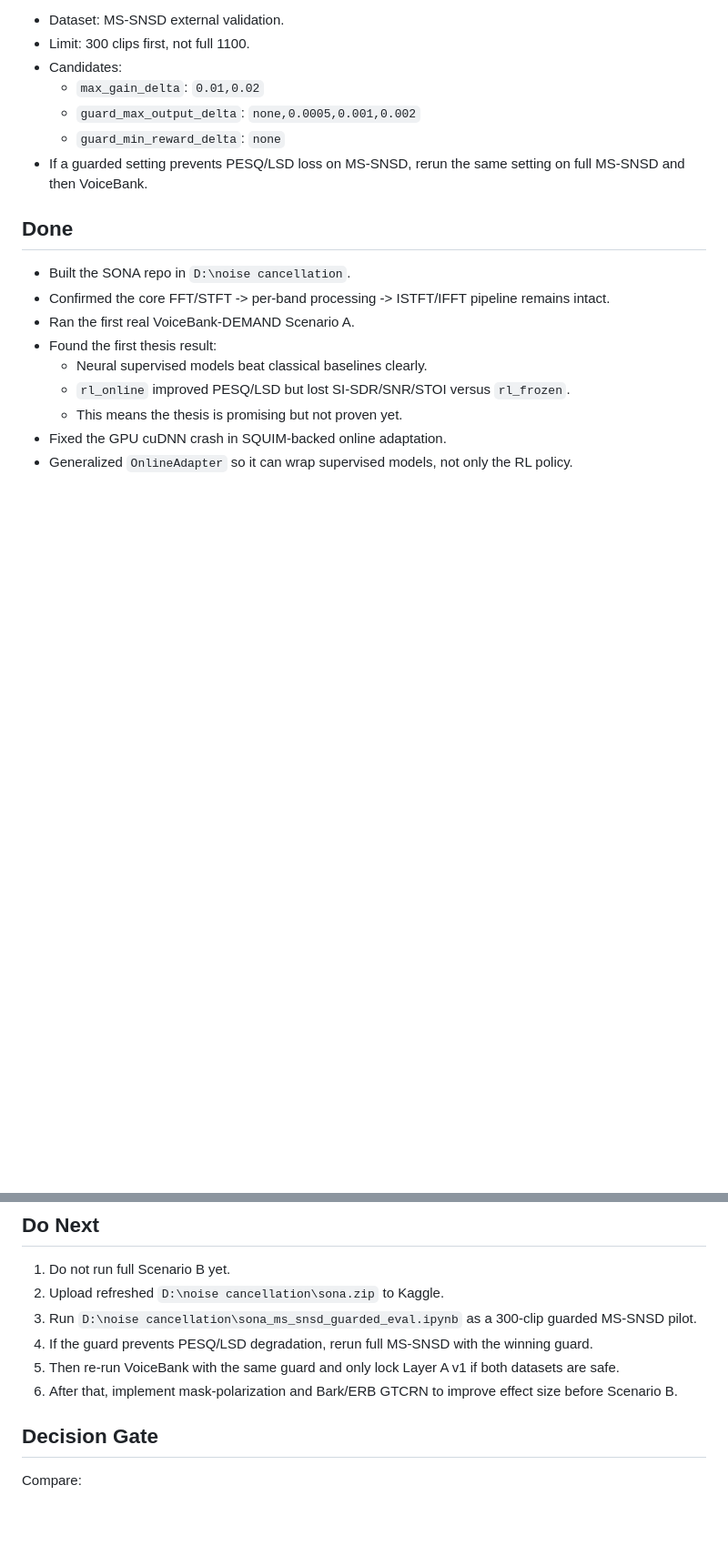
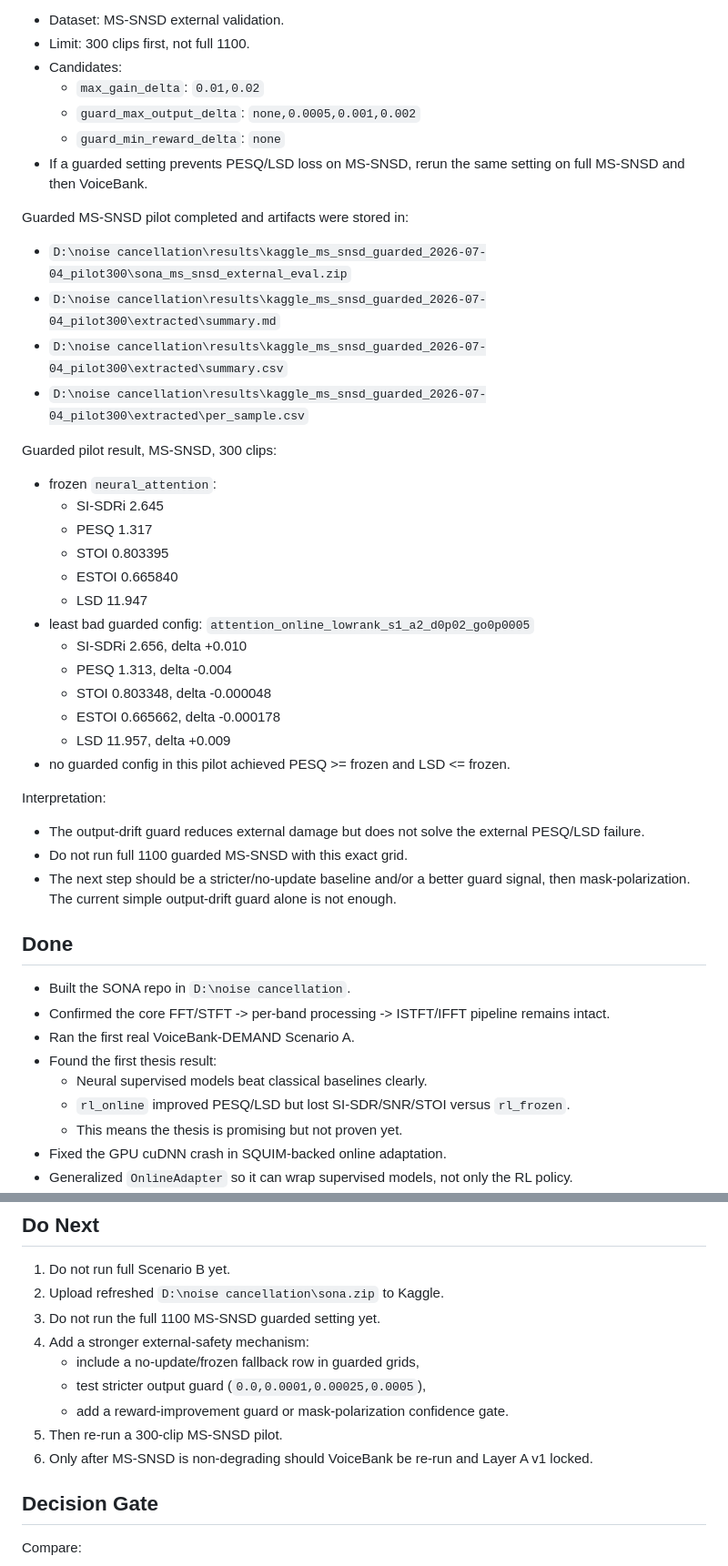
Before and after one commit to Simhaatt/SONA, a Markdown page: SONA_STATUS.md, 2 parts joined by grey strips. Shown at 91% size. Rendered like a GitHub page; blank space fills up the shorter version.

Commit message:
docs: record guarded MS-SNSD pilot result

```diff
--- a/SONA_STATUS.md
+++ b/SONA_STATUS.md
@@ -376,6 +376,35 @@ Next guarded pilot:
   - `guard_min_reward_delta`: `none`
 - If a guarded setting prevents PESQ/LSD loss on MS-SNSD, rerun the same setting on full MS-SNSD and then VoiceBank.
 
+Guarded MS-SNSD pilot completed and artifacts were stored in:
+
+- `D:\noise cancellation\results\kaggle_ms_snsd_guarded_2026-07-04_pilot300\sona_ms_snsd_external_eval.zip`
+- `D:\noise cancellation\results\kaggle_ms_snsd_guarded_2026-07-04_pilot300\extracted\summary.md`
+- `D:\noise cancellation\results\kaggle_ms_snsd_guarded_2026-07-04_pilot300\extracted\summary.csv`
+- `D:\noise cancellation\results\kaggle_ms_snsd_guarded_2026-07-04_pilot300\extracted\per_sample.csv`
+
+Guarded pilot result, MS-SNSD, 300 clips:
+
+- frozen `neural_attention`:
+  - SI-SDRi 2.645
+  - PESQ 1.317
+  - STOI 0.803395
+  - ESTOI 0.665840
+  - LSD 11.947
+- least bad guarded config: `attention_online_lowrank_s1_a2_d0p02_go0p0005`
+  - SI-SDRi 2.656, delta +0.010
+  - PESQ 1.313, delta -0.004
+  - STOI 0.803348, delta -0.000048
+  - ESTOI 0.665662, delta -0.000178
+  - LSD 11.957, delta +0.009
+- no guarded config in this pilot achieved PESQ >= frozen and LSD <= frozen.
+
+Interpretation:
+
+- The output-drift guard reduces external damage but does not solve the external PESQ/LSD failure.
+- Do not run full 1100 guarded MS-SNSD with this exact grid.
+- The next step should be a stricter/no-update baseline and/or a better guard signal, then mask-polarization. The current simple output-drift guard alone is not enough.
+
 ## Done
 
 - Built the SONA repo in `D:\noise cancellation`.
@@ -409,10 +438,13 @@ Next guarded pilot:
 
 1. Do not run full Scenario B yet.
 2. Upload refreshed `D:\noise cancellation\sona.zip` to Kaggle.
-3. Run `D:\noise cancellation\sona_ms_snsd_guarded_eval.ipynb` as a 300-clip guarded MS-SNSD pilot.
-4. If the guard prevents PESQ/LSD degradation, rerun full MS-SNSD with the winning guard.
-5. Then re-run VoiceBank with the same guard and only lock Layer A v1 if both datasets are safe.
-6. After that, implement mask-polarization and Bark/ERB GTCRN to improve effect size before Scenario B.
+3. Do not run the full 1100 MS-SNSD guarded setting yet.
+4. Add a stronger external-safety mechanism:
+   - include a no-update/frozen fallback row in guarded grids,
+   - test stricter output guard (`0.0,0.0001,0.00025,0.0005`),
+   - add a reward-improvement guard or mask-polarization confidence gate.
+5. Then re-run a 300-clip MS-SNSD pilot.
+6. Only after MS-SNSD is non-degrading should VoiceBank be re-run and Layer A v1 locked.
 
 ## Decision Gate
 
```
